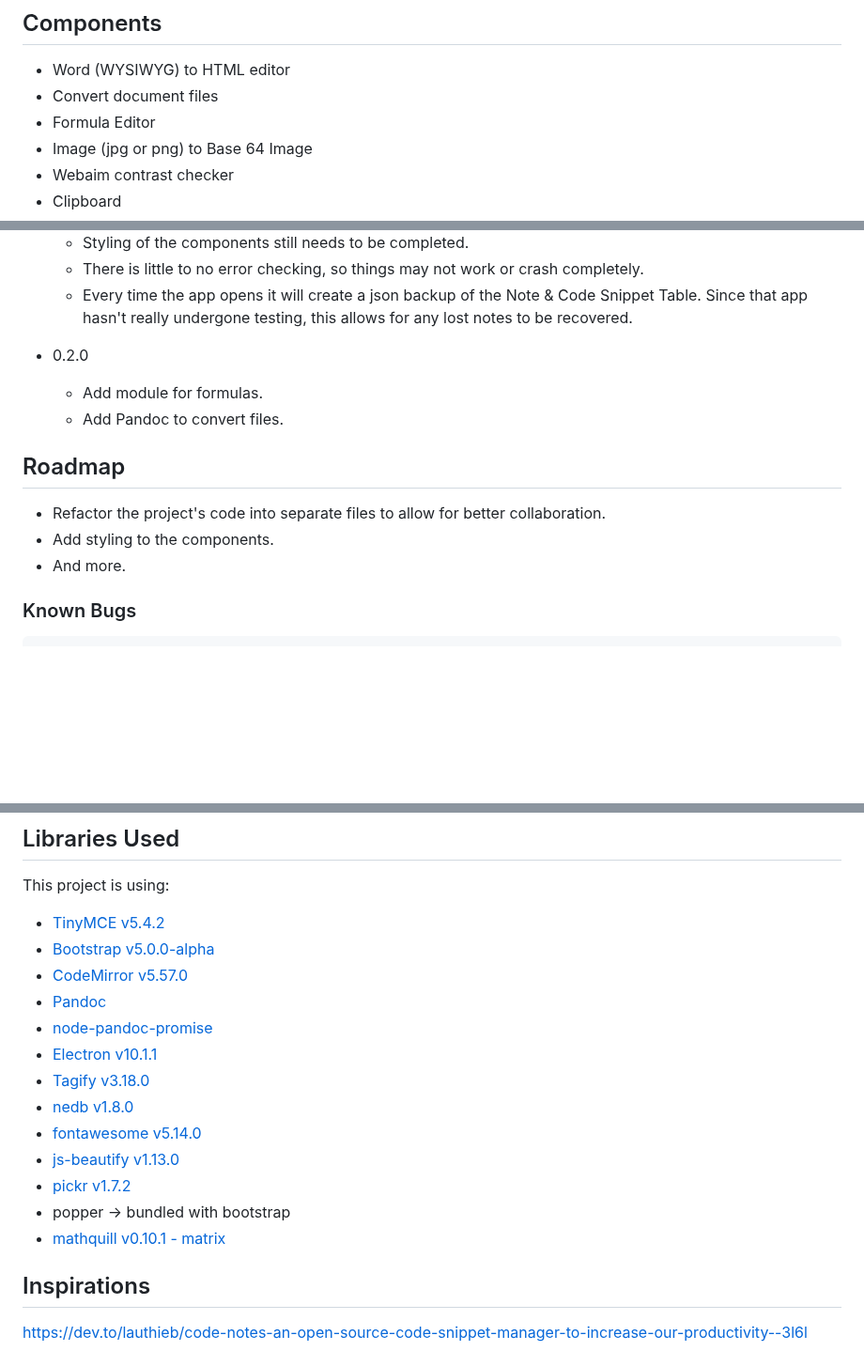
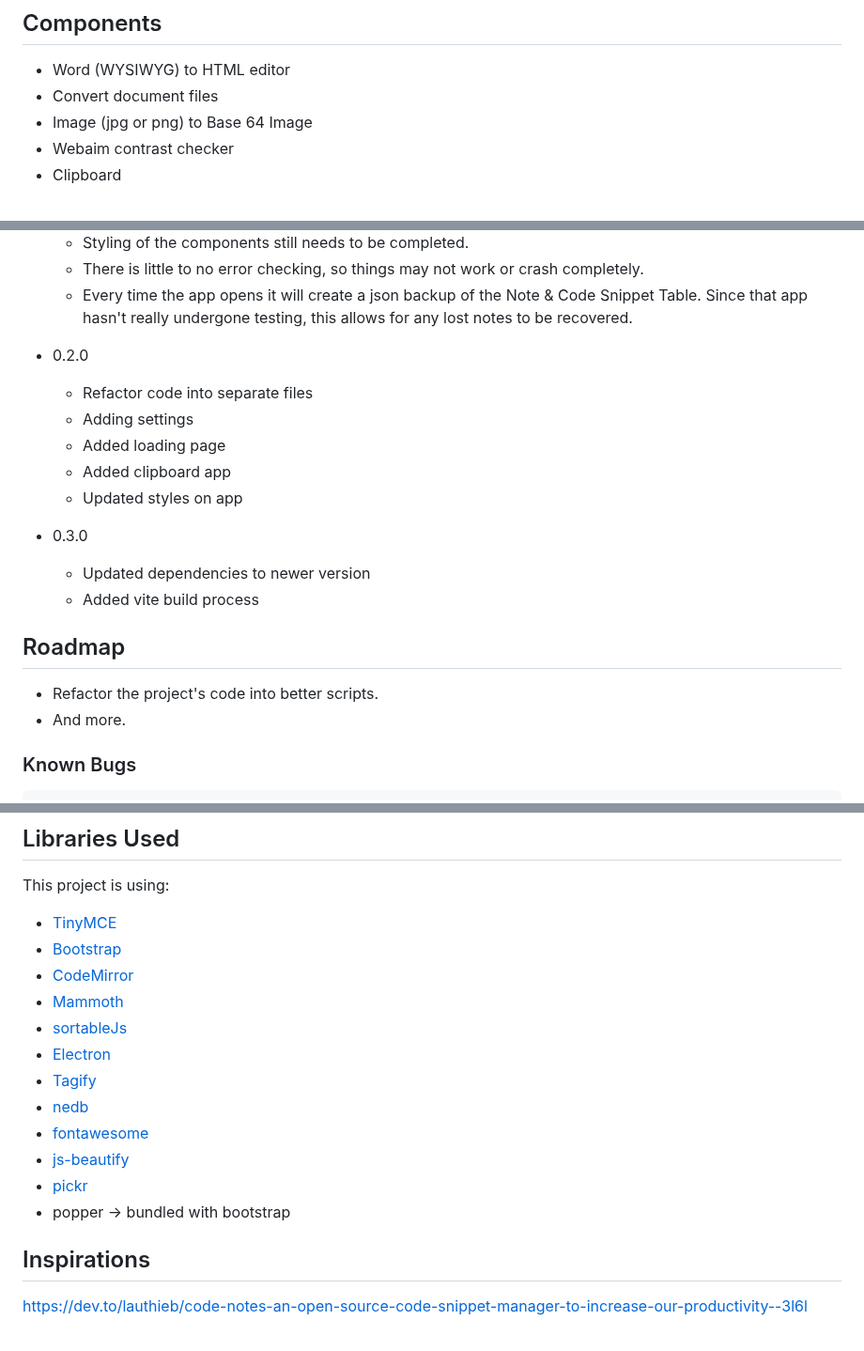
Before and after one commit to amommersteeg/lemonaid-stand, a Markdown page: README.md, 3 parts joined by grey strips. Shown at 94% size. Drawn GitHub-style; blank space fills up the shorter version.

```diff
--- a/README.md
+++ b/README.md
@@ -4,7 +4,6 @@ All-in one toolbox for courseware developers.
 ## Components
 * Word (WYSIWYG) to HTML editor
 * Convert document files
-* Formula Editor
 * Image (jpg or png) to Base 64 Image
 * Webaim contrast checker
 * Clipboard
@@ -27,11 +26,18 @@ In the `releases` folder are complied versions for Windows and Mac computers (po
     * Every time the app opens it will create a json backup of the Note & Code Snippet Table. Since that app hasn't really undergone testing, this allows for any lost notes to be recovered.
 
 * 0.2.0
-    * Add module for formulas.
-    * Add Pandoc to convert files.
+    * Refactor code into separate files
+    * Adding settings
+    * Added loading page
+    * Added clipboard app
+    * Updated styles on app
+
+* 0.3.0
+    * Updated dependencies to newer version
+    * Added vite build process
+
 ## Roadmap
-* Refactor the project's code into separate files to allow for better collaboration.
-* Add styling to the components.
+* Refactor the project's code into better scripts.
 * And more.
 
 ### Known Bugs
@@ -58,19 +64,18 @@ https://dev.to/alvaromontoro/building-your-own-color-contrast-checker-4j7o
 
 ## Libraries Used
 This project is using:
-* [TinyMCE v5.4.2](https://www.tiny.cloud/docs/)
-* [Bootstrap v5.0.0-alpha](https://v5.getbootstrap.com/docs/5.0/getting-started/introduction/)
-* [CodeMirror v5.57.0](https://codemirror.net/)
-* [Pandoc](https://pandoc.org/)
-* [node-pandoc-promise](https://github.com/asaf050/node-pandoc-promise#readme)
-* [Electron v10.1.1](https://www.electronjs.org/docs)
-* [Tagify v3.18.0](https://github.com/yairEO/tagify)
-* [nedb v1.8.0](https://github.com/louischatriot/nedb)
-* [fontawesome v5.14.0](https://fontawesome.com/icons/)
-* [js-beautify v1.13.0](https://github.com/beautify-web/js-beautify)
-* [pickr v1.7.2](https://github.com/Simonwep/pickr)
+* [TinyMCE](https://www.tiny.cloud/docs/)
+* [Bootstrap](https://v5.getbootstrap.com/docs/5.0/getting-started/introduction/)
+* [CodeMirror](https://codemirror.net/)
+* [Mammoth](https://github.com/mwilliamson/mammoth.js)
+* [sortableJs](https://github.com/SortableJS/Sortable)
+* [Electron](https://www.electronjs.org/docs)
+* [Tagify](https://github.com/yairEO/tagify)
+* [nedb](https://github.com/louischatriot/nedb)
+* [fontawesome](https://fontawesome.com/icons/)
+* [js-beautify](https://github.com/beautify-web/js-beautify)
+* [pickr](https://github.com/Simonwep/pickr)
 * popper -> bundled with bootstrap
-* [mathquill v0.10.1 - matrix](https://github.com/tmilev/mathquill)
 
 ## Inspirations
 https://dev.to/lauthieb/code-notes-an-open-source-code-snippet-manager-to-increase-our-productivity--3l6l
```
